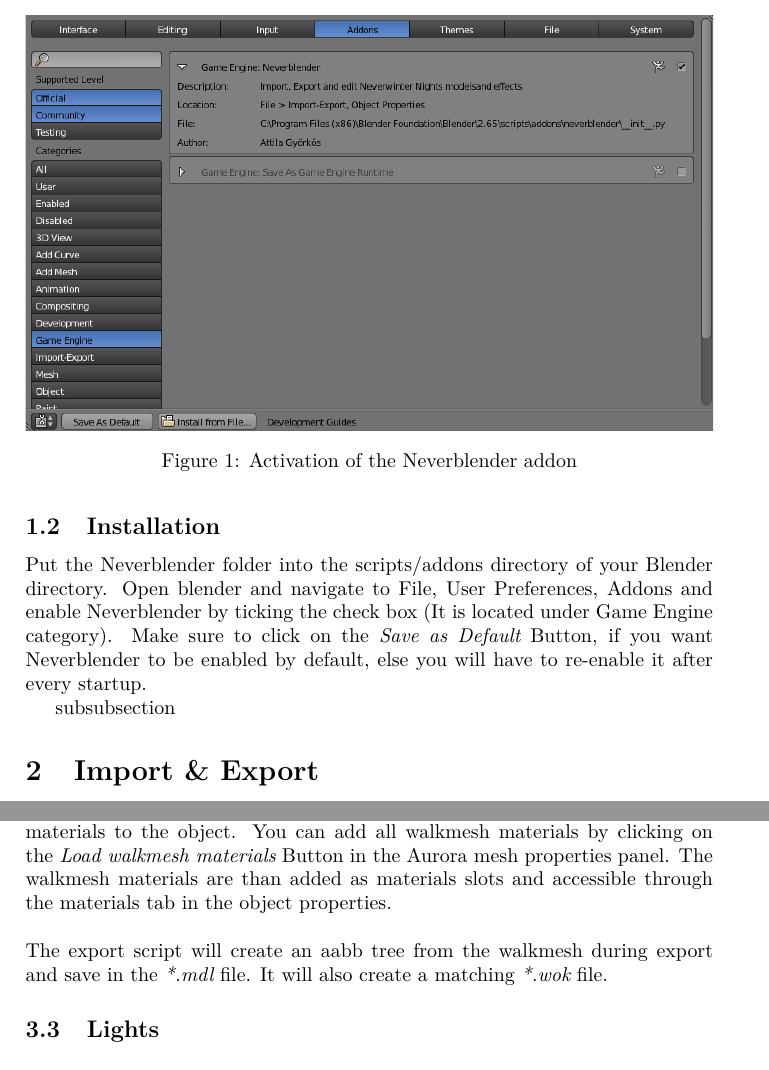
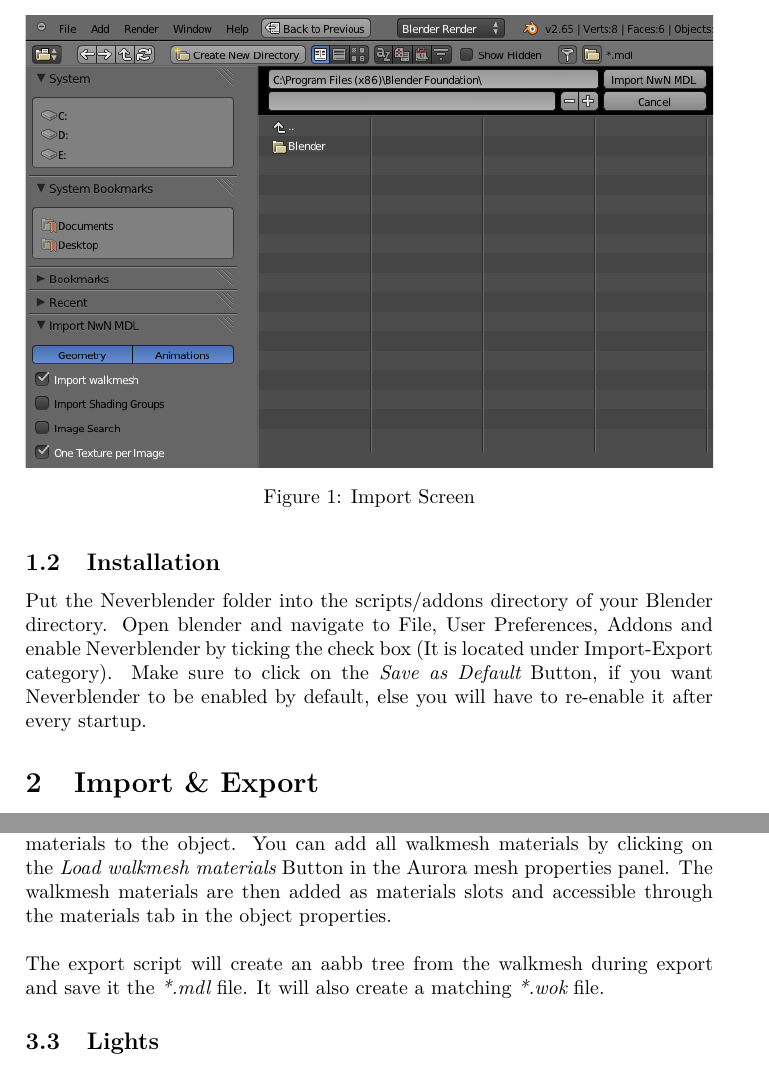
Before and after one commit to gyoerkaa/mdltools, a LaTeX document (manual/manual.tex): two parts of pages 2 and 7 of 8 before the commit and two parts of pages 2 and 6 of 8 after it, joined at a grey line, cut at the place of the change. Compiled offline with pdfLaTeX.

Commit message:
Updated Manual

```diff
--- a/manual/manual.tex
+++ b/manual/manual.tex
@@ -25,17 +25,8 @@
 The only requirement is Blender 2.6x. It will not work with 2.5x or earlier versions.
 
 \subsection{Installation}
-Put the Neverblender folder into the scripts/addons directory of your Blender directory. Open blender and navigate to File, User Preferences, Addons and enable Neverblender by ticking the check box (It is located under Game Engine category). Make sure to click on the {\itshape{Save as Default}} Button, if you want Neverblender to be enabled by default, else you will have to re-enable it after every startup.
+Put the Neverblender folder into the scripts/addons directory of your Blender directory. Open blender and navigate to File, User Preferences, Addons and enable Neverblender by ticking the check box (It is located under Import-Export category). Make sure to click on the {\itshape{Save as Default}} Button, if you want Neverblender to be enabled by default, else you will have to re-enable it after every startup.
 
-
-subsubsection{}
-
-\begin{figure}
-  \centering
-  \includegraphics[trim=0 0 0 0, clip, width=\textwidth]{installation01}
-  \caption[Installation]{Activation of the Neverblender addon}
-  \label{fig:Installation01}
-\end{figure}
 
 \section{Import \& Export}
 
@@ -147,8 +138,8 @@
 \end{enumerate}
 
 \subsubsection{aabb Walkmesh}
-The walkmesh must be parented to the the {\itshape{mdl base}} object. No overlapping faces are allowed. To specify the surface type, it is necessary to add the walkmesh materials to the object. You can add all walkmesh materials by clicking on the {\itshape{Load walkmesh materials}} Button in the Aurora mesh properties panel. The walkmesh materials are than added as materials slots and accessible through the materials tab in the object properties. \\ \\
-The export script will create an aabb tree from the walkmesh during export and save in the {\itshape{*.mdl}} file. It will also create a matching {\itshape{*.wok}} file.
+The walkmesh must be parented to the the {\itshape{mdl base}} object. No overlapping faces are allowed. To specify the surface type, it is necessary to add the walkmesh materials to the object. You can add all walkmesh materials by clicking on the {\itshape{Load walkmesh materials}} Button in the Aurora mesh properties panel. The walkmesh materials are then added as materials slots and accessible through the materials tab in the object properties. \\ \\
+The export script will create an aabb tree from the walkmesh during export and save it the {\itshape{*.mdl}} file. It will also create a matching {\itshape{*.wok}} file.
 
 
 
```
Also changed, not shown: manual/graphics/installation01.png (deleted), manual/manual.pdf, manual/manual.tex (4 more changed lines).
